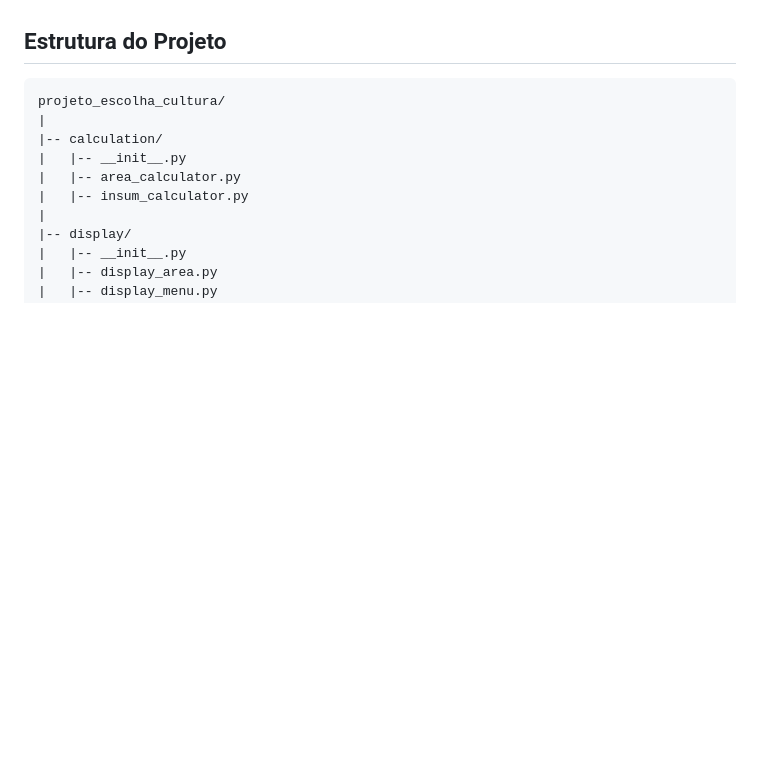
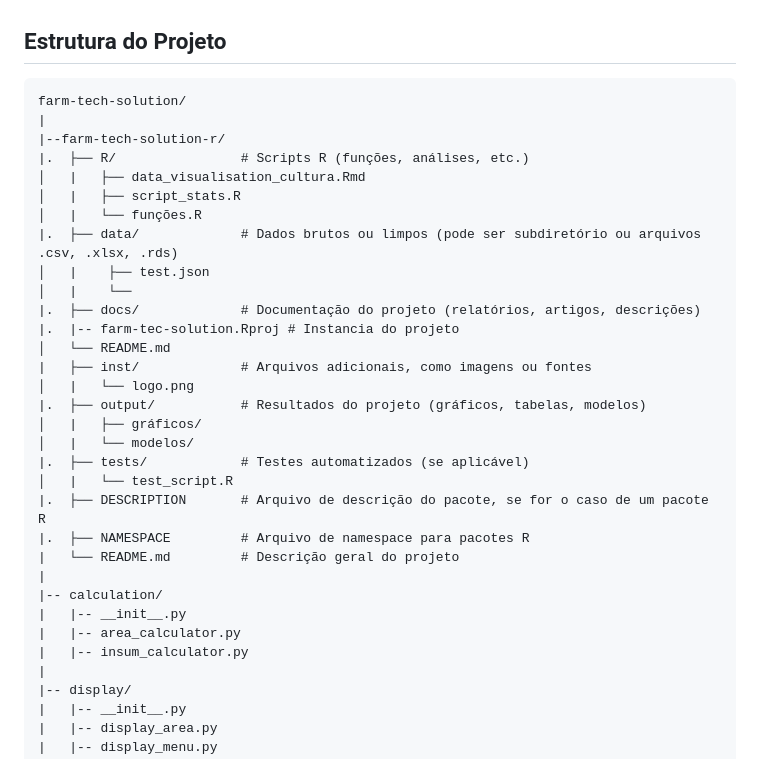
Before and after one commit to yggdrasilGit/farm-tech-solution, a Markdown page: README.md, the part around the change. GitHub-like rendering; blank space fills up the shorter version.

Commit message:
inserindo informacoes no readme.md

````diff
--- a/README.md
+++ b/README.md
@@ -8,7 +8,29 @@ Este projeto tem como objetivo permitir ao usuário selecionar duas culturas dis
 ## Estrutura do Projeto
 
 ```
-projeto_escolha_cultura/
+farm-tech-solution/
+|
+|--farm-tech-solution-r/
+|.  ├── R/                # Scripts R (funções, análises, etc.)
+│   |   ├── data_visualisation_cultura.Rmd
+│   |   ├── script_stats.R
+│   |   └── funções.R
+|.  ├── data/             # Dados brutos ou limpos (pode ser subdiretório ou arquivos .csv, .xlsx, .rds)
+│   |    ├── test.json
+│   |    └──
+|.  ├── docs/             # Documentação do projeto (relatórios, artigos, descrições)
+|.  |-- farm-tec-solution.Rproj # Instancia do projeto
+│   └── README.md
+|   ├── inst/             # Arquivos adicionais, como imagens ou fontes
+│   |   └── logo.png
+|.  ├── output/           # Resultados do projeto (gráficos, tabelas, modelos)
+│   |   ├── gráficos/
+│   |   └── modelos/
+|.  ├── tests/            # Testes automatizados (se aplicável)
+│   |   └── test_script.R
+|.  ├── DESCRIPTION       # Arquivo de descrição do pacote, se for o caso de um pacote R
+|.  ├── NAMESPACE         # Arquivo de namespace para pacotes R
+|   └── README.md         # Descrição geral do projeto
 |
 |-- calculation/
 |   |-- __init__.py
````
